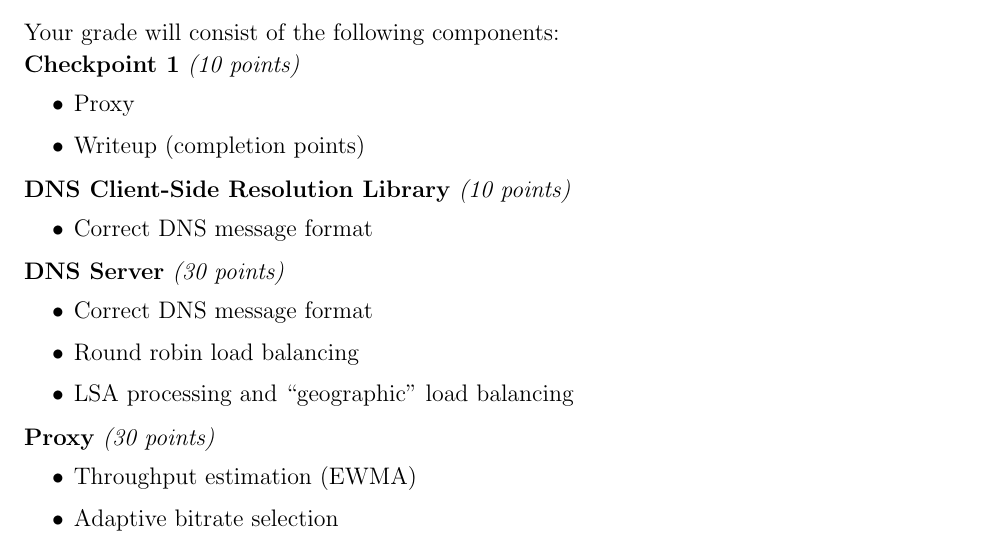
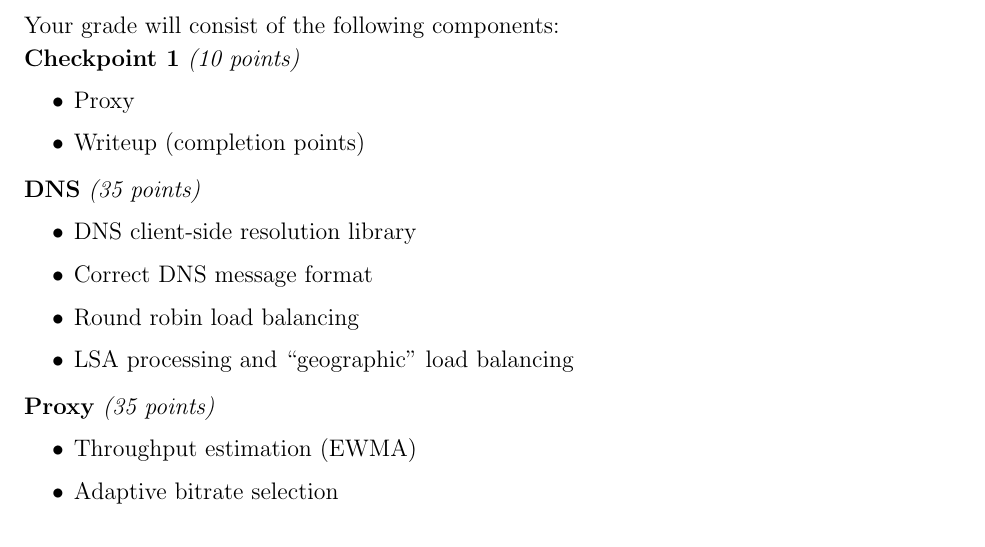
Before and after one commit to mukerjee/bitrate-project, a LaTeX document (handout/pj3_description.tex): part of page 13 of 13, cut so that both start at the same text. Compiled offline with pdfLaTeX.

Commit message:
Updates to grading rubric in handout

```diff
--- a/handout/pj3_description.tex
+++ b/handout/pj3_description.tex
@@ -678,19 +678,15 @@ Your grade will consist of the following components:
 	\item Writeup (completion points)
 \end{itemize}
 
-\smallskip \noindent \textbf{DNS Client-Side Resolution Library} \textit{(10 points)}
+\smallskip \noindent \textbf{DNS} \textit{(35 points)}
 \begin{itemize}
-	\item Correct DNS message format
-\end{itemize}
-
-\smallskip \noindent \textbf{DNS Server} \textit{(30 points)}
-\begin{itemize}
+	\item DNS client-side resolution library
 	\item Correct DNS message format
 	\item Round robin load balancing
 	\item LSA processing and ``geographic'' load balancing
 \end{itemize}
 
-\smallskip \noindent \textbf{Proxy} \textit{(30 points)}
+\smallskip \noindent \textbf{Proxy} \textit{(35 points)}
 \begin{itemize}
 	\item Throughput estimation (EWMA)
 	\item Adaptive bitrate selection
```
